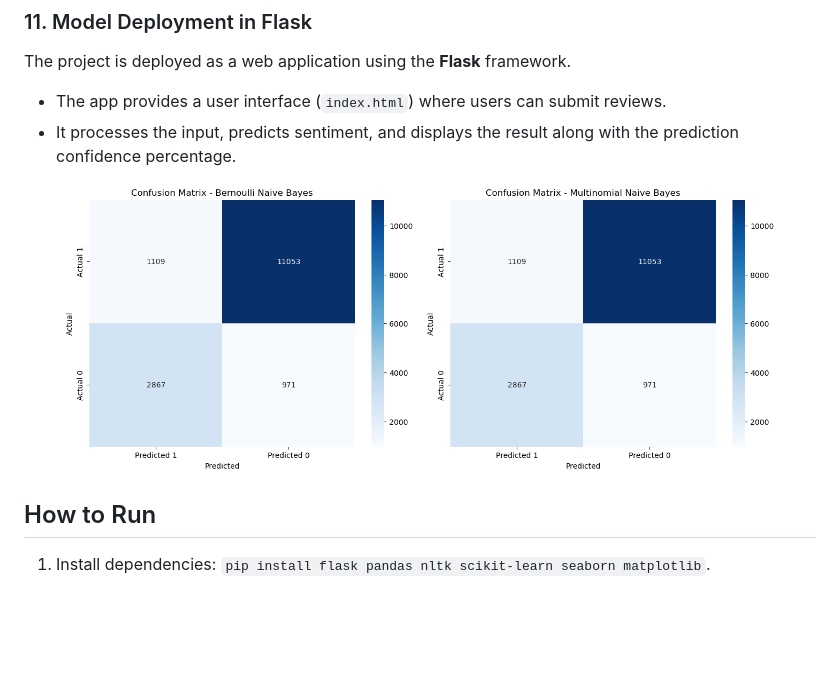
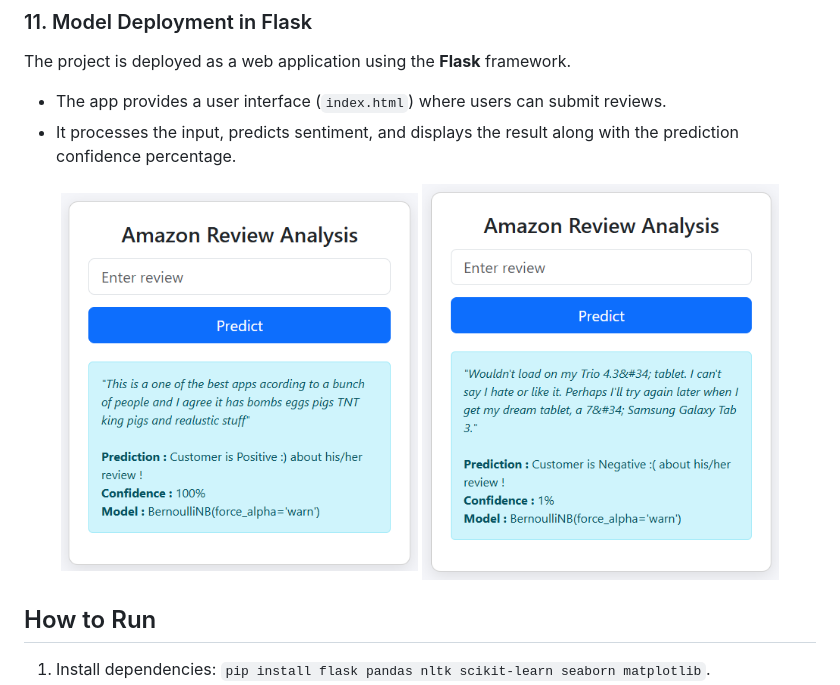
Before and after one commit to avimallik/amazon_reviews_sentiment_analysis_naive_bayes, a Markdown page: README.md, the part around one of its changes. Drawn GitHub-style; blank space fills up the shorter version.

```diff
--- a/README.md
+++ b/README.md
@@ -51,8 +57,8 @@ The project is deployed as a web application using the **Flask** framework.
 * It processes the input, predicts sentiment, and displays the result along with the prediction confidence percentage. <br>
 
 <p align="center">
-  <img src="https://github.com/avimallik/amazon_reviews_sentiment_analysis_naive_bayes/blob/master/confusion_matrix_bernoulli_nb.png?raw=true" width="45%" />
-  <img src="https://github.com/avimallik/amazon_reviews_sentiment_analysis_naive_bayes/blob/master/confusion_matrix_multinomial_nb.png?raw=true" width="45%" />
+  <img src="https://github.com/avimallik/amazon_reviews_sentiment_analysis_naive_bayes/blob/master/screenshoot_app.PNG?raw=true" width="45%" />
+  <img src="https://github.com/avimallik/amazon_reviews_sentiment_analysis_naive_bayes/blob/master/screenshoot_app_2.PNG?raw=true" width="45%" />
 </p>
 
 ## How to Run
```
Also changed, not shown: other parts of README.md (+6 -0 lines).
